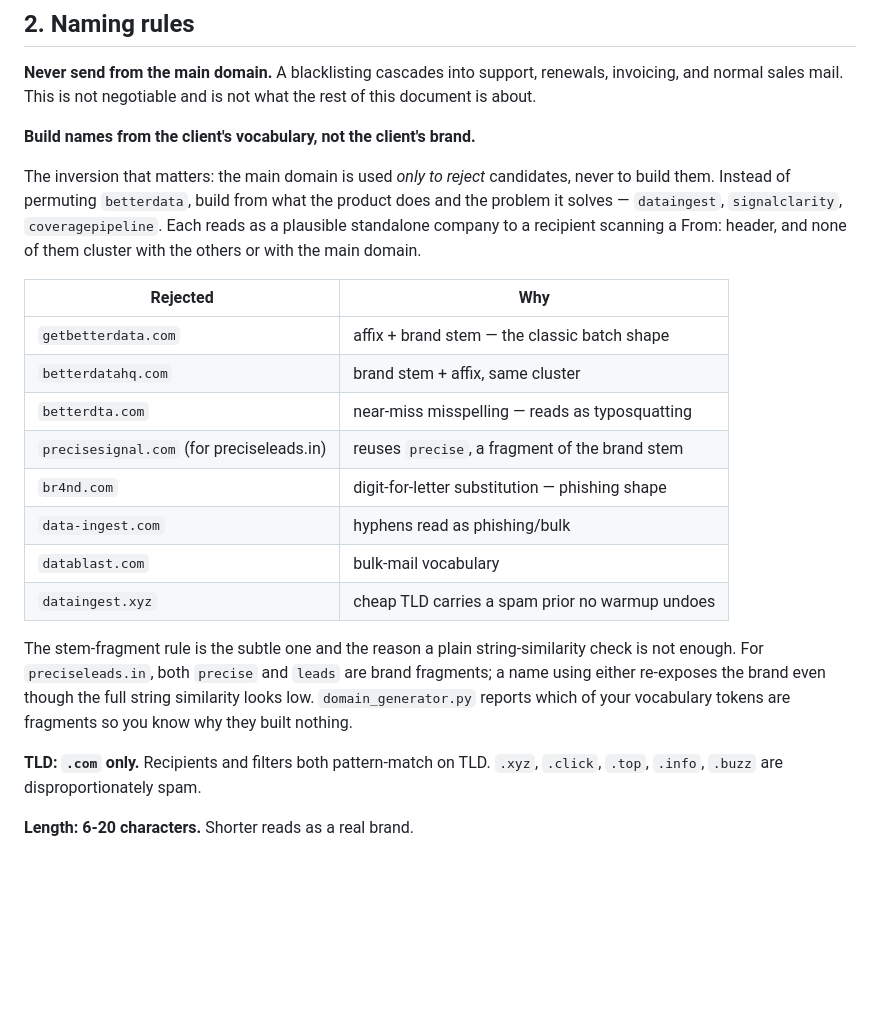
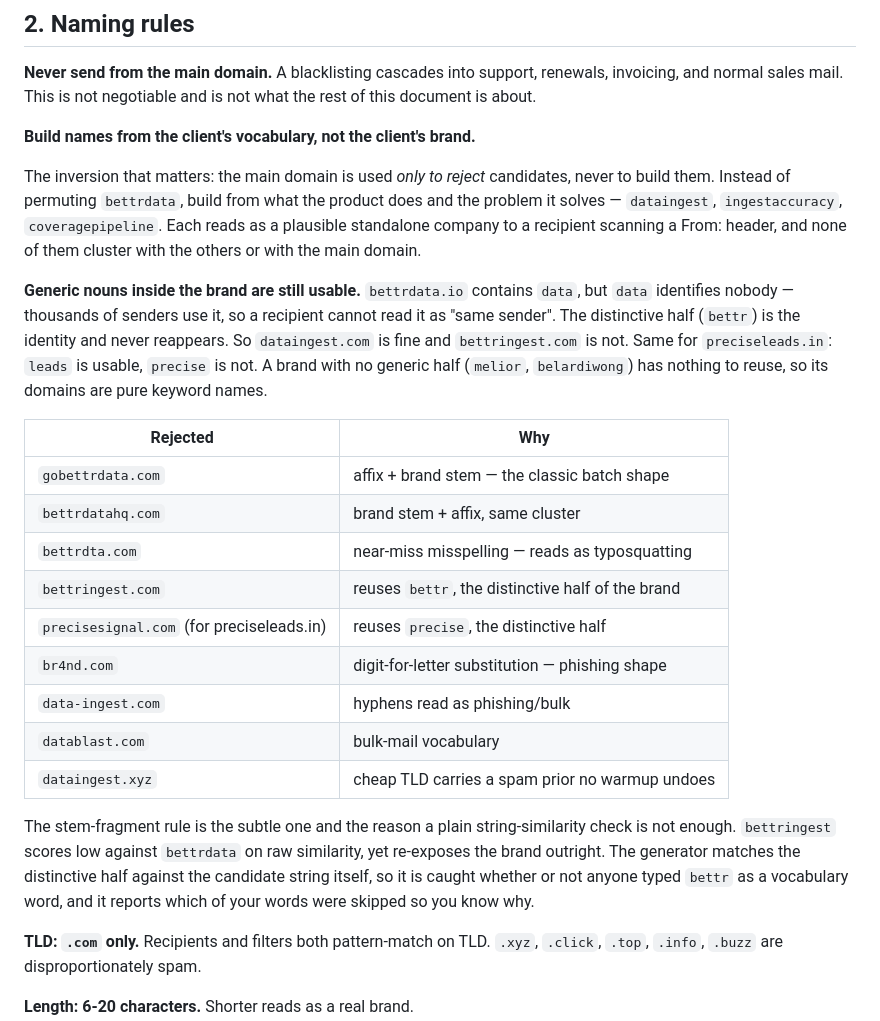
Before and after one commit to justsakshi/infra-bot, a Markdown page: docs/DOMAIN_NAMING_AND_REGISTRATION.md, the part around one of its changes. GitHub-like rendering; blank space fills up the shorter version.

```diff
--- a/docs/DOMAIN_NAMING_AND_REGISTRATION.md
+++ b/docs/DOMAIN_NAMING_AND_REGISTRATION.md
@@ -31,29 +31,38 @@ what the rest of this document is about.
 **Build names from the client's vocabulary, not the client's brand.**
 
 The inversion that matters: the main domain is used *only to reject*
-candidates, never to build them. Instead of permuting `betterdata`, build from
-what the product does and the problem it solves — `dataingest`, `signalclarity`,
+candidates, never to build them. Instead of permuting `bettrdata`, build from
+what the product does and the problem it solves — `dataingest`, `ingestaccuracy`,
 `coveragepipeline`. Each reads as a plausible standalone company to a recipient
 scanning a From: header, and none of them cluster with the others or with the
 main domain.
 
+**Generic nouns inside the brand are still usable.** `bettrdata.io` contains
+`data`, but `data` identifies nobody — thousands of senders use it, so a
+recipient cannot read it as "same sender". The distinctive half (`bettr`) is
+the identity and never reappears. So `dataingest.com` is fine and
+`bettringest.com` is not. Same for `preciseleads.in`: `leads` is usable,
+`precise` is not. A brand with no generic half (`melior`, `belardiwong`) has
+nothing to reuse, so its domains are pure keyword names.
+
 | Rejected | Why |
 |---|---|
-| `getbetterdata.com` | affix + brand stem — the classic batch shape |
-| `betterdatahq.com` | brand stem + affix, same cluster |
-| `betterdta.com` | near-miss misspelling — reads as typosquatting |
-| `precisesignal.com` (for preciseleads.in) | reuses `precise`, a fragment of the brand stem |
+| `gobettrdata.com` | affix + brand stem — the classic batch shape |
+| `bettrdatahq.com` | brand stem + affix, same cluster |
+| `bettrdta.com` | near-miss misspelling — reads as typosquatting |
+| `bettringest.com` | reuses `bettr`, the distinctive half of the brand |
+| `precisesignal.com` (for preciseleads.in) | reuses `precise`, the distinctive half |
 | `br4nd.com` | digit-for-letter substitution — phishing shape |
 | `data-ingest.com` | hyphens read as phishing/bulk |
 | `datablast.com` | bulk-mail vocabulary |
 | `dataingest.xyz` | cheap TLD carries a spam prior no warmup undoes |
 
 The stem-fragment rule is the subtle one and the reason a plain
-string-similarity check is not enough. For `preciseleads.in`, both `precise`
-and `leads` are brand fragments; a name using either re-exposes the brand even
-though the full string similarity looks low. `domain_generator.py` reports
-which of your vocabulary tokens are fragments so you know why they built
-nothing.
+string-similarity check is not enough. `bettringest` scores low against
+`bettrdata` on raw similarity, yet re-exposes the brand outright. The
+generator matches the distinctive half against the candidate string itself,
+so it is caught whether or not anyone typed `bettr` as a vocabulary word, and
+it reports which of your words were skipped so you know why.
 
 **TLD: `.com` only.** Recipients and filters both pattern-match on TLD.
 `.xyz`, `.click`, `.top`, `.info`, `.buzz` are disproportionately spam.
```
Also changed, not shown: other parts of docs/DOMAIN_NAMING_AND_REGISTRATION.md (+77 -5 lines).
